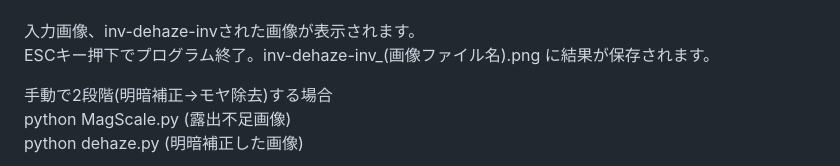
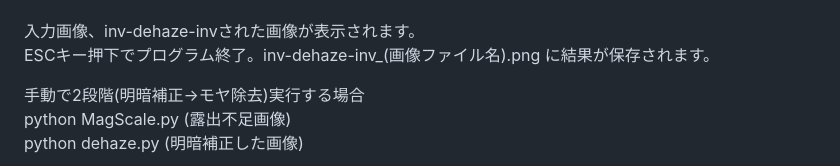
Before and after one commit to boyoyon/Dehaze, a Markdown page: README.md, the part around the change. Rendered like a GitHub page.

```diff
--- a/README.md
+++ b/README.md
@@ -60,7 +60,7 @@
             ESCキー押下でプログラム終了。inv-dehaze-inv_(画像ファイル名).png に結果が保存されます。
         </p>
         <p>
-        手動で2段階(明暗補正→モヤ除去)する場合<br>
+        手動で2段階(明暗補正→モヤ除去)実行する場合<br>
         python MagScale.py (露出不足画像)<br>
         python dehaze.py (明暗補正した画像)
         </p>
```
